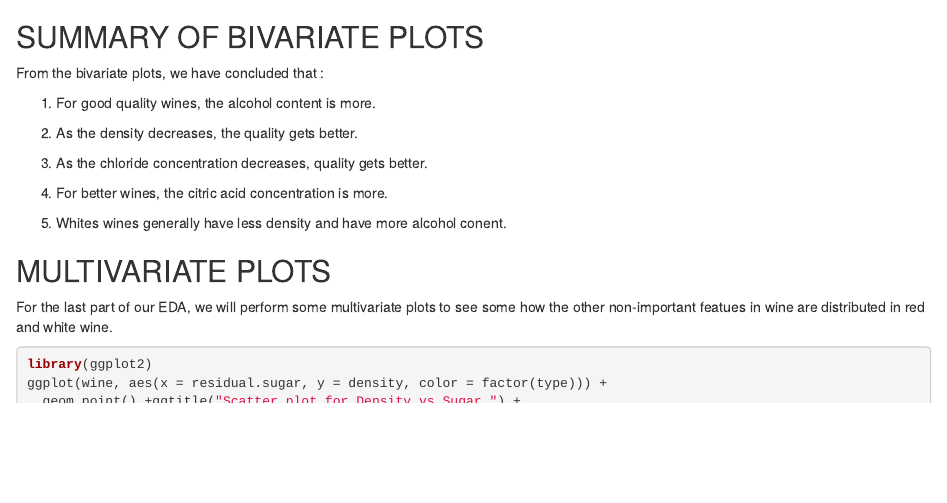
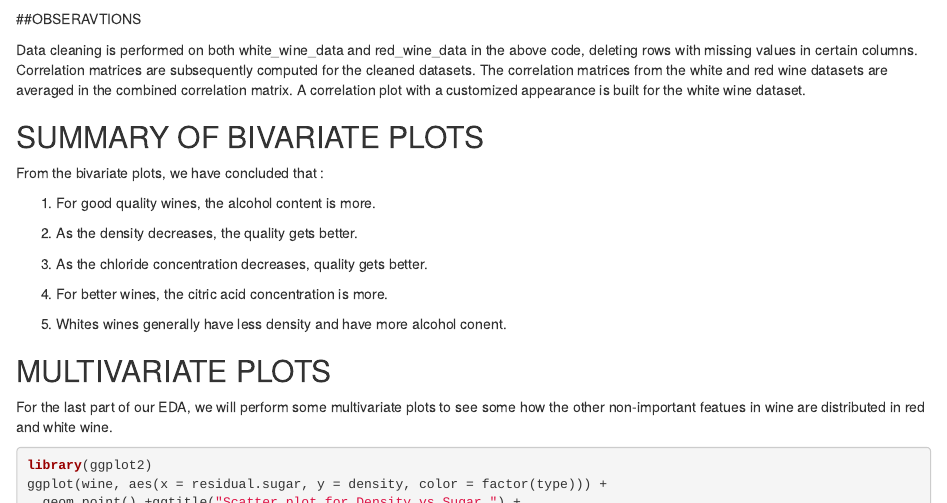
Before and after one commit to Jagadeeshwarkalyanapu/Team_Bees, an R Markdown document (WineQuality.Rmd): the page in a window 1100 px wide, from 3360 px down. Rendered offline with R 4.5, knitr and Pandoc, with nearby package versions; drawn as R Markdown's standard HTML page in place of the format the file asks for; some code elsewhere in the file could not run offline.

Commit message:
Update WineQuality.Rmd

````diff
--- a/WineQuality.Rmd
+++ b/WineQuality.Rmd
@@ -758,6 +758,15 @@ corrplot(correlation_matrix_white, method = "color", type = "upper", tl.col = "b
 ```
 
 
+##OBSERAVTIONS
+
+Data cleaning is performed on both white_wine_data and red_wine_data in the above code, deleting rows with missing values in certain columns.
+Correlation matrices are subsequently computed for the cleaned datasets.
+The correlation matrices from the white and red wine datasets are averaged in the combined correlation matrix.
+A correlation plot with a customized appearance is built for the white wine dataset.
+
+
+
 ## SUMMARY OF BIVARIATE PLOTS
 
 From the bivariate plots, we have concluded that :
````
